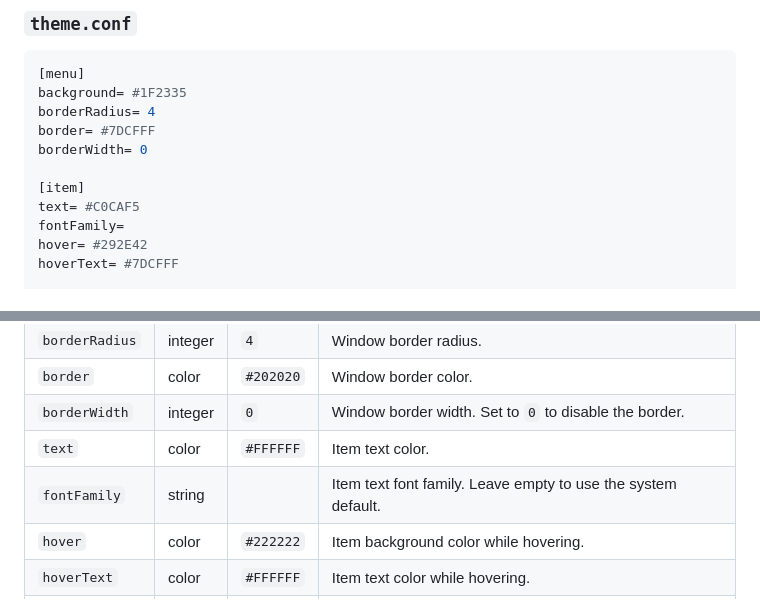
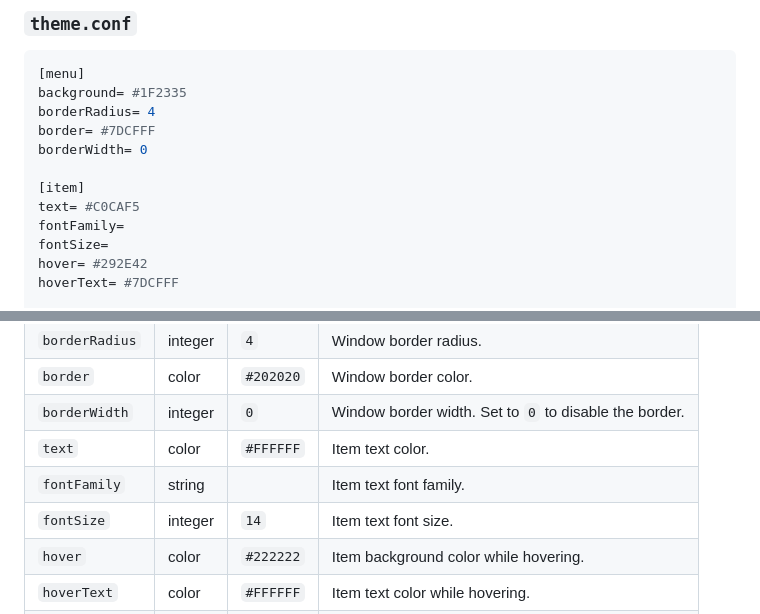
Before and after one commit to ifgar/waybox, a Markdown page: README.md, 2 parts joined by grey strips. Drawn GitHub-style.

```diff
--- a/README.md
+++ b/README.md
@@ -80,6 +80,7 @@ borderWidth= 0
 [item]
 text= #C0CAF5
 fontFamily=
+fontSize=
 hover= #292E42
 hoverText= #7DCFFF
 
@@ -96,7 +97,8 @@ thickness= 1
 | `border`       | color   | `#202020` | Window border color.                  |
 | `borderWidth`  | integer | `0`       | Window border width. Set to `0` to disable the border. |
 | `text`         | color   | `#FFFFFF` | Item text color.                      |
-| `fontFamily`   | string  |           | Item text font family. Leave empty to use the system default. |
+| `fontFamily`   | string  |           | Item text font family.                |
+| `fontSize`     | integer | `14`      | Item text font size.                  |
 | `hover`        | color   | `#222222` | Item background color while hovering. |
 | `hoverText`    | color   | `#FFFFFF` | Item text color while hovering.       |
 | `color`        | color   | `#2C2C2C` | Separator color.                      |
```
